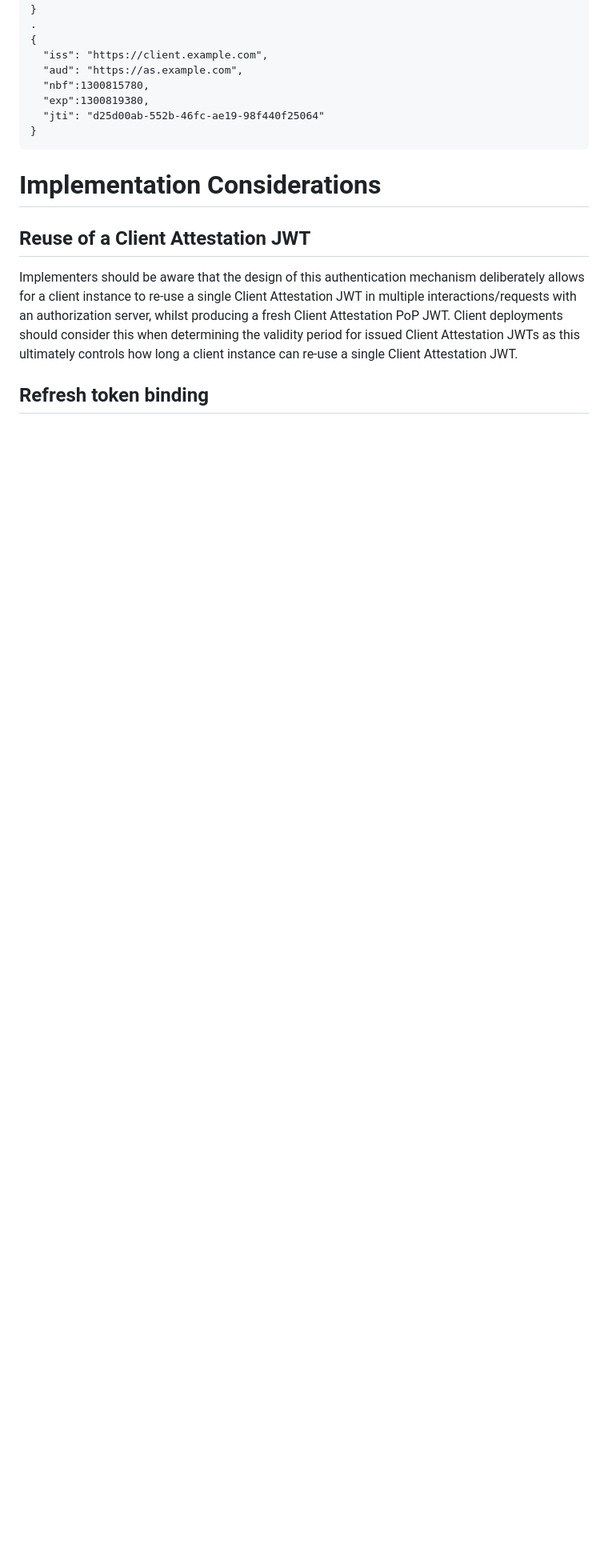
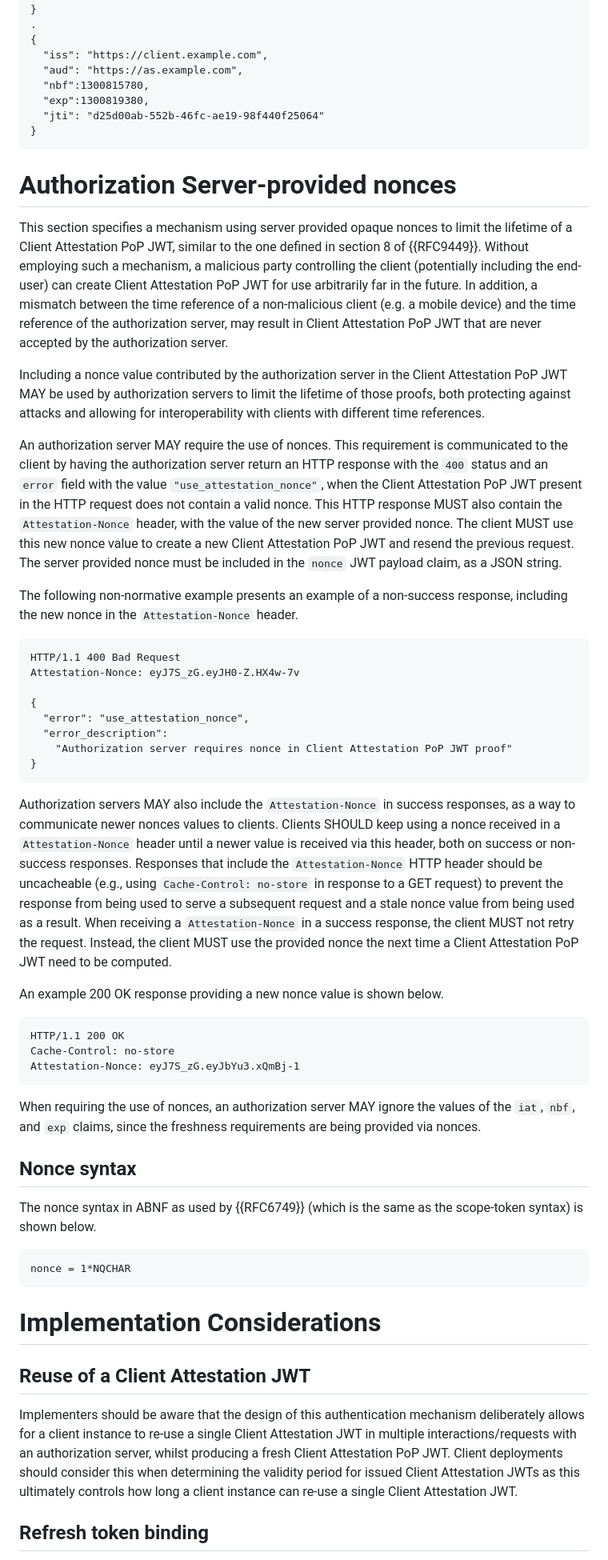
Before and after one commit to oauth-wg/draft-ietf-oauth-attestation-based-client-auth, a Markdown page: draft-ietf-oauth-attestation-based-client-auth.md, the part around one of its changes. Shown at 80% size. Drawn GitHub-style; blank space fills up the shorter version.

Commit message:
Adds first iteration of server-nonces.

```diff
--- a/draft-ietf-oauth-attestation-based-client-auth.md
+++ b/draft-ietf-oauth-attestation-based-client-auth.md
@@ -231,6 +232,57 @@ The following example is the decoded header and payload of a JWT meeting the pro
   "exp":1300819380,
   "jti": "d25d00ab-552b-46fc-ae19-98f440f25064"
 }
+~~~
+
+# Authorization Server-provided nonces
+
+This section specifies a mechanism using server provided opaque nonces to limit the lifetime of a Client Attestation PoP JWT, similar to the one defined in section 8 of {{RFC9449}}.
+Without employing such a mechanism, a malicious party controlling the client (potentially including the end-user) can create Client Attestation PoP JWT for use arbitrarily far in the future.
+In addition, a mismatch between the time reference of a non-malicious client (e.g. a mobile device) and the time reference of the authorization server, may result in Client Attestation PoP JWT that are never accepted by the authorization server.
+
+Including a nonce value contributed by the authorization server in the Client Attestation PoP JWT MAY be used by authorization servers to limit the lifetime of those proofs, both protecting against attacks and allowing for interoperability with clients with different time references.
+
+An authorization server MAY require the use of nonces.
+This requirement is communicated to the client by having the authorization server return an HTTP response with the `400` status and an `error` field with the value `"use_attestation_nonce"`, when the Client Attestation PoP JWT present in the HTTP request does not contain a valid nonce.
+This HTTP response MUST also contain the `Attestation-Nonce` header, with the value of the new server provided nonce.
+The client MUST use this new nonce value to create a new Client Attestation PoP JWT and resend the previous request.
+The server provided nonce must be included in the `nonce` JWT payload claim, as a JSON string.
+
+The following non-normative example presents an example of a non-success response, including the new nonce in the `Attestation-Nonce` header.
+
+~~~
+HTTP/1.1 400 Bad Request
+Attestation-Nonce: eyJ7S_zG.eyJH0-Z.HX4w-7v
+
+{
+  "error": "use_attestation_nonce",
+  "error_description":
+    "Authorization server requires nonce in Client Attestation PoP JWT proof"
+}
+~~~
+
+Authorization servers MAY also include the `Attestation-Nonce` in success responses, as a way to communicate newer nonces values to clients.
+Clients SHOULD keep using a nonce received in a `Attestation-Nonce` header until a newer value is received via this header, both on success or non-success responses.
+Responses that include the `Attestation-Nonce` HTTP header should be uncacheable (e.g., using `Cache-Control: no-store` in response to a GET request) to prevent the response from being used to serve a subsequent request and a stale nonce value from being used as a result.
+When receiving a `Attestation-Nonce` in a success response, the client MUST not retry the request.
+Instead, the client MUST use the provided nonce the next time a Client Attestation PoP JWT need to be computed.
+
+An example 200 OK response providing a new nonce value is shown below.
+
+~~~
+HTTP/1.1 200 OK
+Cache-Control: no-store
+Attestation-Nonce: eyJ7S_zG.eyJbYu3.xQmBj-1
+~~~
+
+When requiring the use of nonces, an authorization server MAY ignore the values of the `iat`, `nbf`, and `exp` claims, since the freshness requirements are being provided via nonces.
+
+## Nonce syntax
+
+The nonce syntax in ABNF as used by {{RFC6749}} (which is the same as the scope-token syntax) is shown below.
+
+~~~
+nonce = 1*NQCHAR
 ~~~
 
 # Implementation Considerations
```
Also changed, not shown: other parts of draft-ietf-oauth-attestation-based-client-auth.md (+15 -1 lines).
